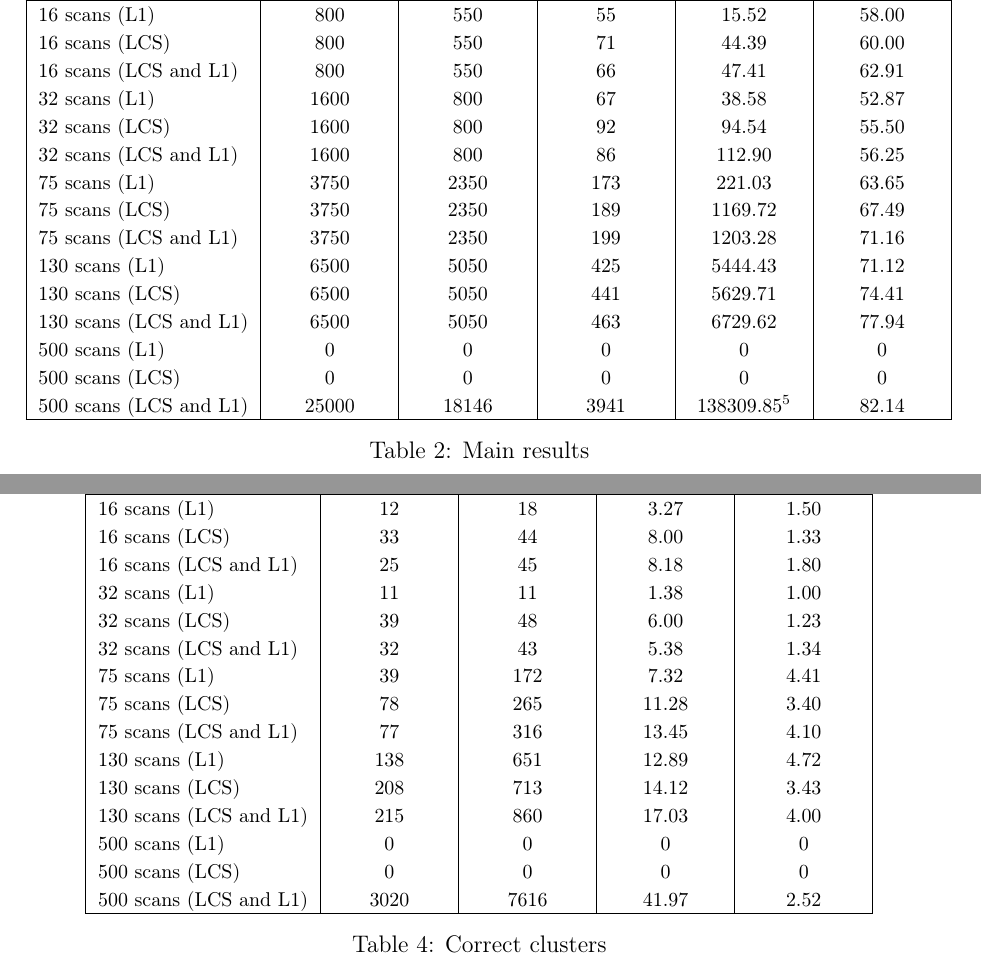
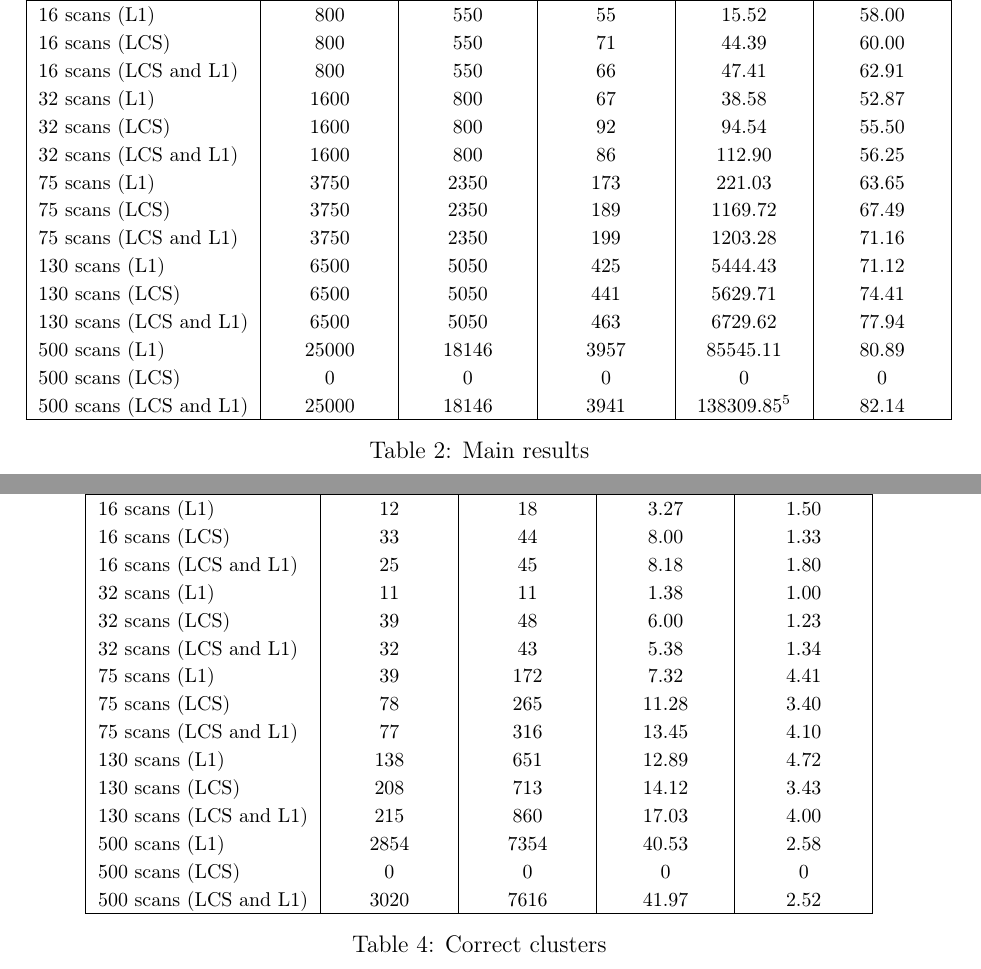
Before and after one commit to lorecioni/ImageCutClustering, a LaTeX paper (doc/doc.tex, which reads doc/results.tex): two parts of pages 15 and 17 of 18, joined at a grey line, cut so that both start at the same text. Compiled offline with pdfLaTeX.

Commit message:
risultati L1 500 immagini

```diff
--- a/doc/results.tex
+++ b/doc/results.tex
@@ -43,7 +43,7 @@ In the next table we're going to show the main results for the tests.
 130 scans (L1) & 6500 & 5050 & 425 & 5444.43 & 71.12\\
 130 scans (LCS) & 6500 & 5050 & 441 & 5629.71 & 74.41\\
 130 scans (LCS and L1) & 6500 & 5050 & 463 & 6729.62 & 77.94\\
-500 scans (L1) & 0 & 0 & 0 & 0 & 0\\
+500 scans (L1) & 25000 & 18146 & 3957 & 85545.11 & 80.89\\
 500 scans (LCS) & 0 & 0 & 0 & 0 & 0\\
 500 scans (LCS and L1) & 25000 & 18146 & 3941 & 138309.85\tablefootnote{During this test, the machine used was concurrently executing other tasks creating a bottleneck in the memory used.} & 82.14\\
  \hline
@@ -129,7 +129,7 @@ In the following table are collected the number of clusters that respect the abo
 130 scans (L1) & 138 & 651 & 12.89 & 4.72\\
 130 scans (LCS) & 208 & 713 & 14.12 &  3.43\\
 130 scans (LCS and L1) & 215 & 860 & 17.03 & 4.00\\
-500 scans (L1) & 0 & 0 & 0 & 0\\
+500 scans (L1) & 2854 & 7354 & 40.53 & 2.58\\
 500 scans (LCS) & 0 & 0 & 0 & 0\\
 500 scans (LCS and L1) & 3020 & 7616 & 41.97 & 2.52\\
  \hline
```
Also changed, not shown: doc/results.tex (2 more changed lines), 2 other files.
